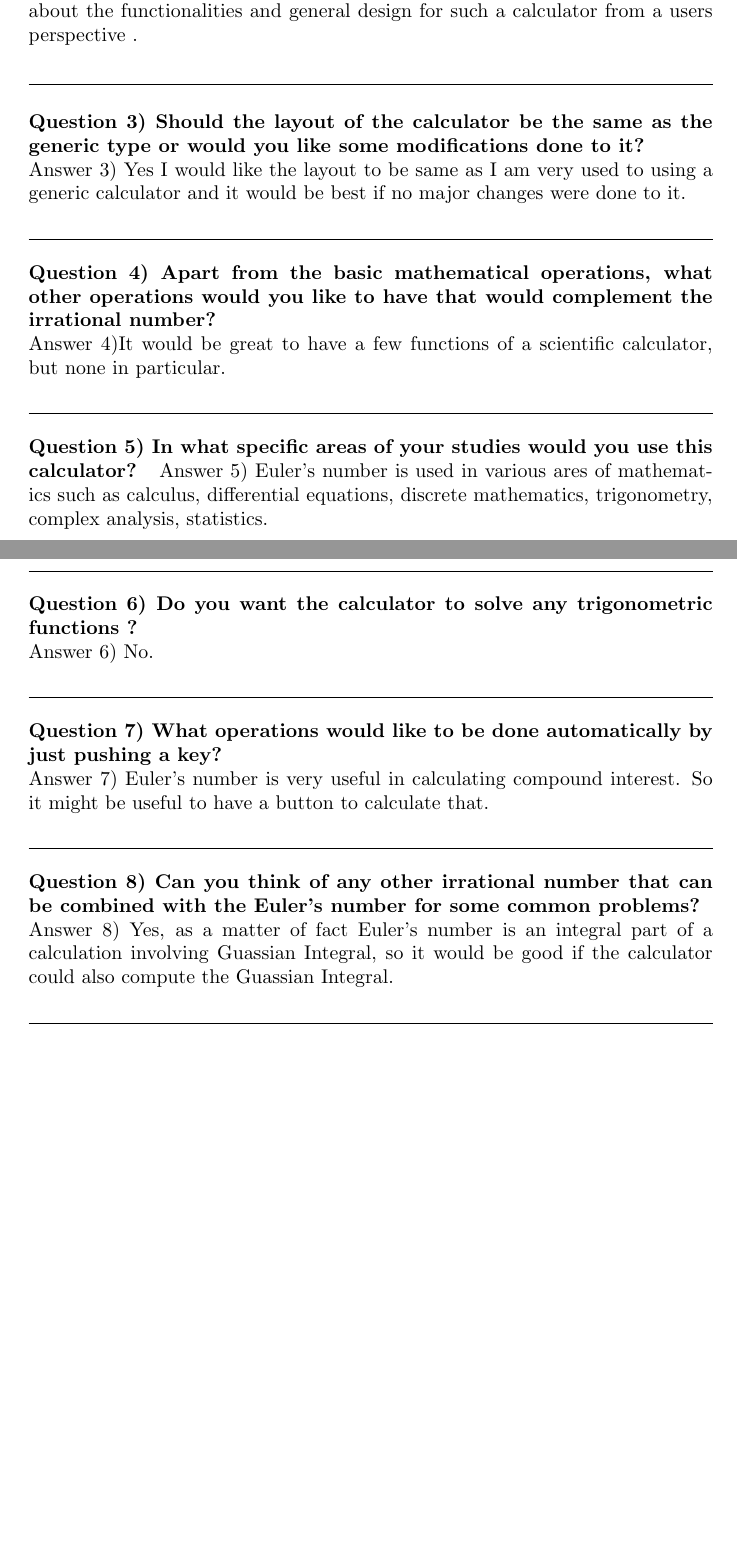
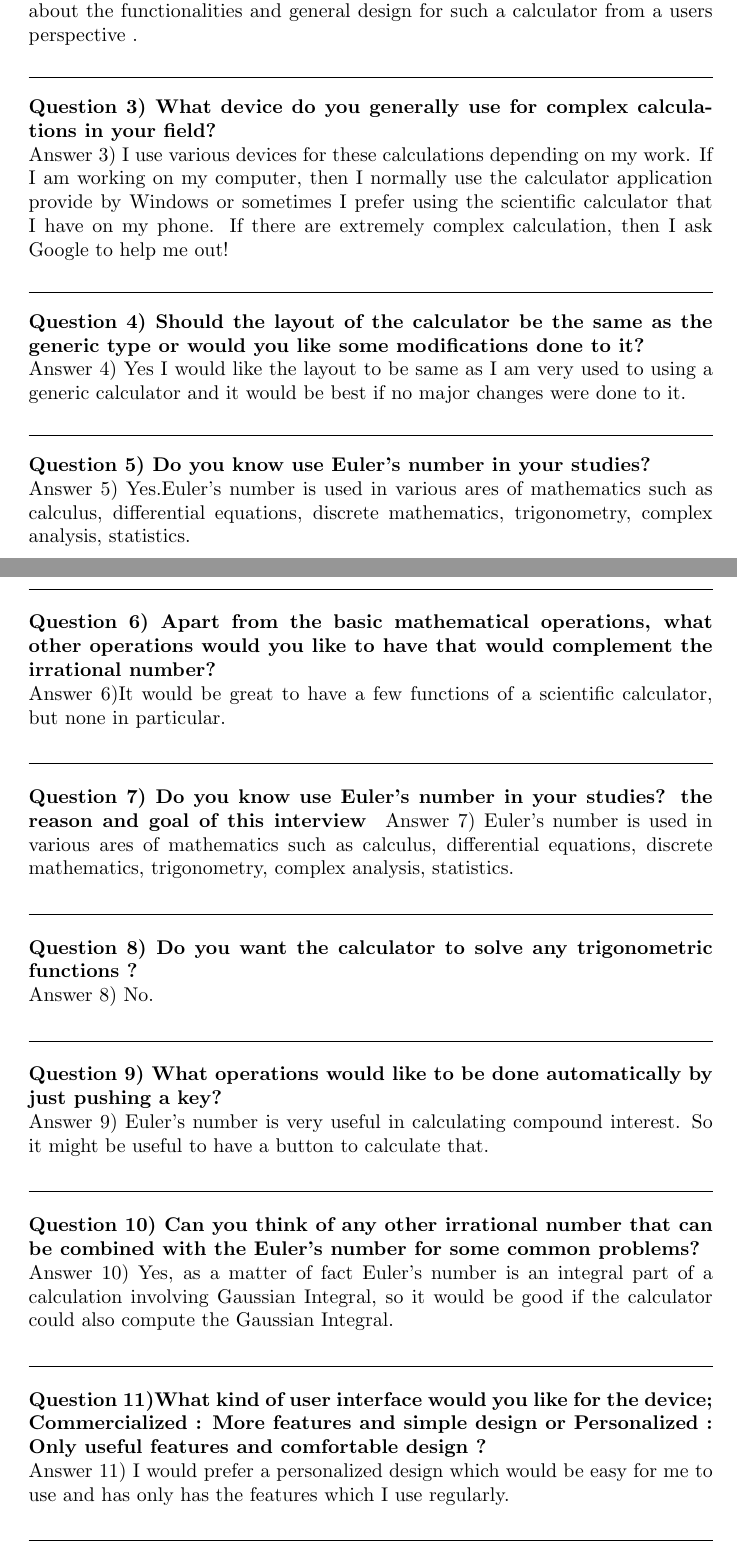
Before and after one commit to link2hitesh/SOEN6481Hitesh, a LaTeX document (interview.tex): two parts of pages 1 and 2 of 2, joined at a grey line, cut so that both start at the same text, the shorter picture padded with empty space. Compiled offline with pdfLaTeX.

Commit message:
Add files via upload
updated interview questions

```diff
--- a/interview.tex
+++ b/interview.tex
@@ -27,45 +27,69 @@
 \hrulefill
 \end{flushleft}
 
+
+
 \noindent \textbf{Question 2) Are you aware about the reason and goal of this interview ?\\*}
 \noindent Answer 2) Yes. I believe you are designing a calculator that computes the value of Euler numbers and the purpose of this interview is to gather information about the functionalities and general design for such a calculator from a users perspective .
-
-\begin{flushleft}
-\hrulefill
-\end{flushleft}
-\noindent \textbf{Question 3) Should the layout of the calculator be the same as the generic type or would you like some modifications done to it?}\\*
-\noindent Answer 3) Yes I would like the layout to be same as I am very used to using a generic calculator and it would be best if no major changes were done to it.
 \begin{flushleft}
 \hrulefill
 \end{flushleft}
 
-\noindent \textbf {Question 4) Apart from the basic mathematical operations, what other operations would you like to have that would complement the     irrational number? \\*}
-\noindent Answer 4)It would be great to have a few functions of a scientific calculator, but none in particular.
-\begin{flushleft}
-\hrulefill
-\end{flushleft}
-\noindent \textbf {Question 5) In what specific areas of your studies would you use this calculator? }
-\noindent Answer 5) Euler's number is used in various ares of mathematics such as calculus, differential equations, discrete mathematics, trigonometry, complex analysis, statistics.
-\begin{flushleft}
-\hrulefill
-\end{flushleft}
-\noindent \textbf {Question 6) Do you want the calculator to solve any trigonometric functions ?\\*}
-\noindent Answer 6) No.
+\noindent \textbf {Question 3) What device do you generally use for complex calculations in your field?\\*}
+\noindent Answer 3) I use various devices for these calculations depending on
+my work. If I am working on my computer, then I normally use the calculator application provide by Windows or sometimes I prefer using the scientific calculator that I have on my phone. If there are extremely complex calculation, then I ask Google to help me out!
 \begin{flushleft}
 \hrulefill
 \end{flushleft}
 
-\noindent \textbf {Question 7) What operations would like to be done automatically by just pushing a key?\\*}
-\noindent Answer 7) Euler's number is very useful in calculating compound interest. So it might be useful to have a button to calculate that.
-\begin{flushleft}
-\hrulefill
-\end{flushleft}
-\noindent \textbf {Question 8) Can you think of any other irrational number that can be combined with the Euler's number for some common problems?\\*}
-\noindent Answer 8) Yes, as a matter of fact Euler's number is an integral part of a calculation involving Guassian Integral, so it would be good if the calculator could also compute the Guassian Integral.
+
+\noindent \textbf{Question 4) Should the layout of the calculator be the same as the generic type or would you like some modifications done to it?}\\*
+\noindent Answer 4) Yes I would like the layout to be same as I am very used to using a generic calculator and it would be best if no major changes were done to it.
 \begin{flushleft}
 \hrulefill
 \end{flushleft}
 
+\noindent \textbf{Question 5) Do you know use Euler's number in your studies?\\*}
+\noindent Answer 5) Yes.Euler's number is used in various ares of mathematics such as calculus, differential equations, discrete mathematics, trigonometry, complex analysis, statistics.
+\begin{flushleft}
+\hrulefill
+\end{flushleft}
+
+\noindent \textbf {Question 6) Apart from the basic mathematical operations, what other operations would you like to have that would complement the     irrational number? \\*}
+\noindent Answer 6)It would be great to have a few functions of a scientific calculator, but none in particular.
+\begin{flushleft}
+\hrulefill
+\end{flushleft}
+\noindent \textbf {Question 7) Do you know use Euler's number in your studies? the reason and goal of this interview  }
+\noindent Answer 7) Euler's number is used in various ares of mathematics such as calculus, differential equations, discrete mathematics, trigonometry, complex analysis, statistics.
+\begin{flushleft}
+\hrulefill
+\end{flushleft}
+
+\noindent \textbf {Question 8) Do you want the calculator to solve any trigonometric functions ?\\*}
+\noindent Answer 8) No.
+\begin{flushleft}
+\hrulefill
+\end{flushleft}
+
+\noindent \textbf {Question 9) What operations would like to be done automatically by just pushing a key?\\*}
+\noindent Answer 9) Euler's number is very useful in calculating compound interest. So it might be useful to have a button to calculate that.
+\begin{flushleft}
+\hrulefill
+\end{flushleft}
+
+\noindent \textbf {Question 10) Can you think of any other irrational number that can be combined with the Euler's number for some common problems?\\*}
+\noindent Answer 10) Yes, as a matter of fact Euler's number is an integral part of a calculation involving Gaussian Integral, so it would be good if the calculator could also compute the Gaussian Integral.
+\begin{flushleft}
+\hrulefill
+\end{flushleft}
+
+\noindent \textbf{Question 11)What kind of user interface would you like for the device;
+Commercialized : More features and simple design or Personalized : Only useful features and comfortable design ?\\*}
+\noindent Answer 11) I would prefer a personalized design which would be easy for me to use and has only has the features which I use regularly.
+\begin{flushleft}
+\hrulefill
+\end{flushleft}
 
 
 
```
Also changed, not shown: interview (2).pdf (added).
